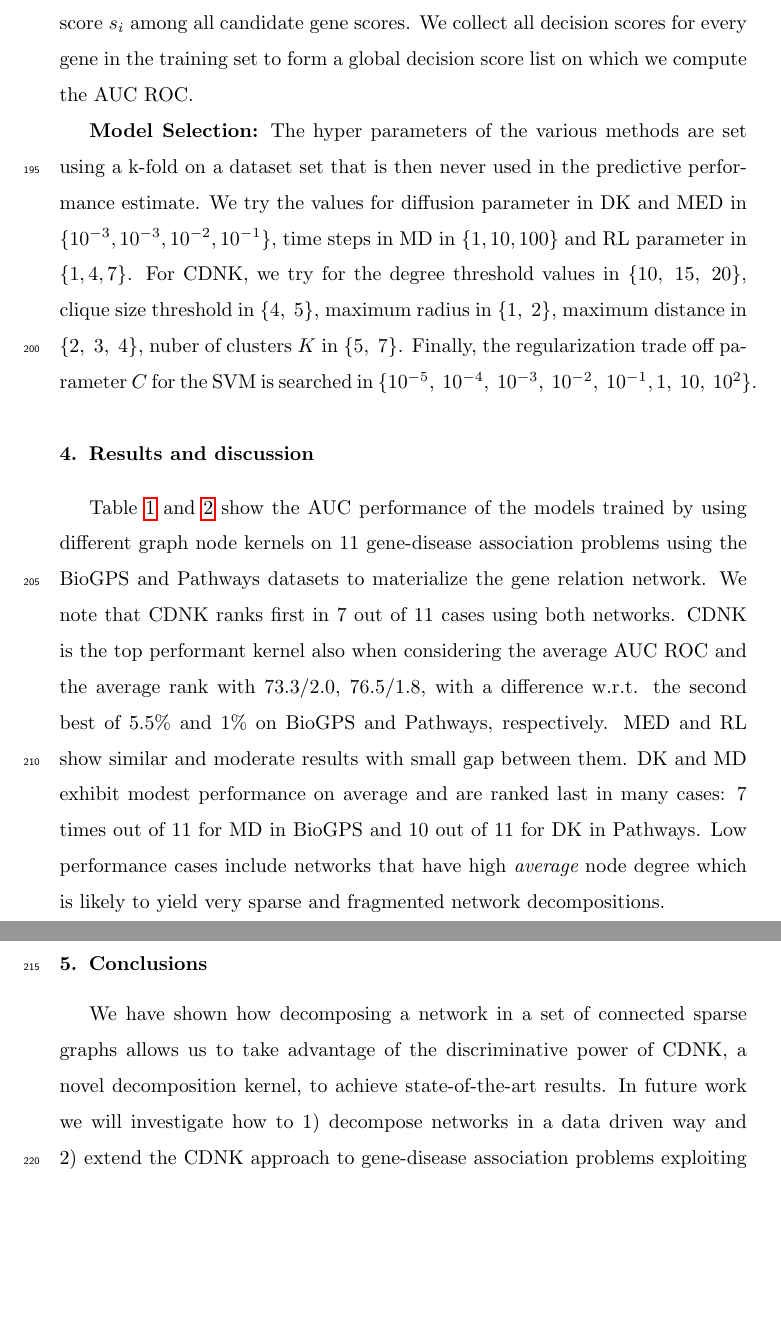
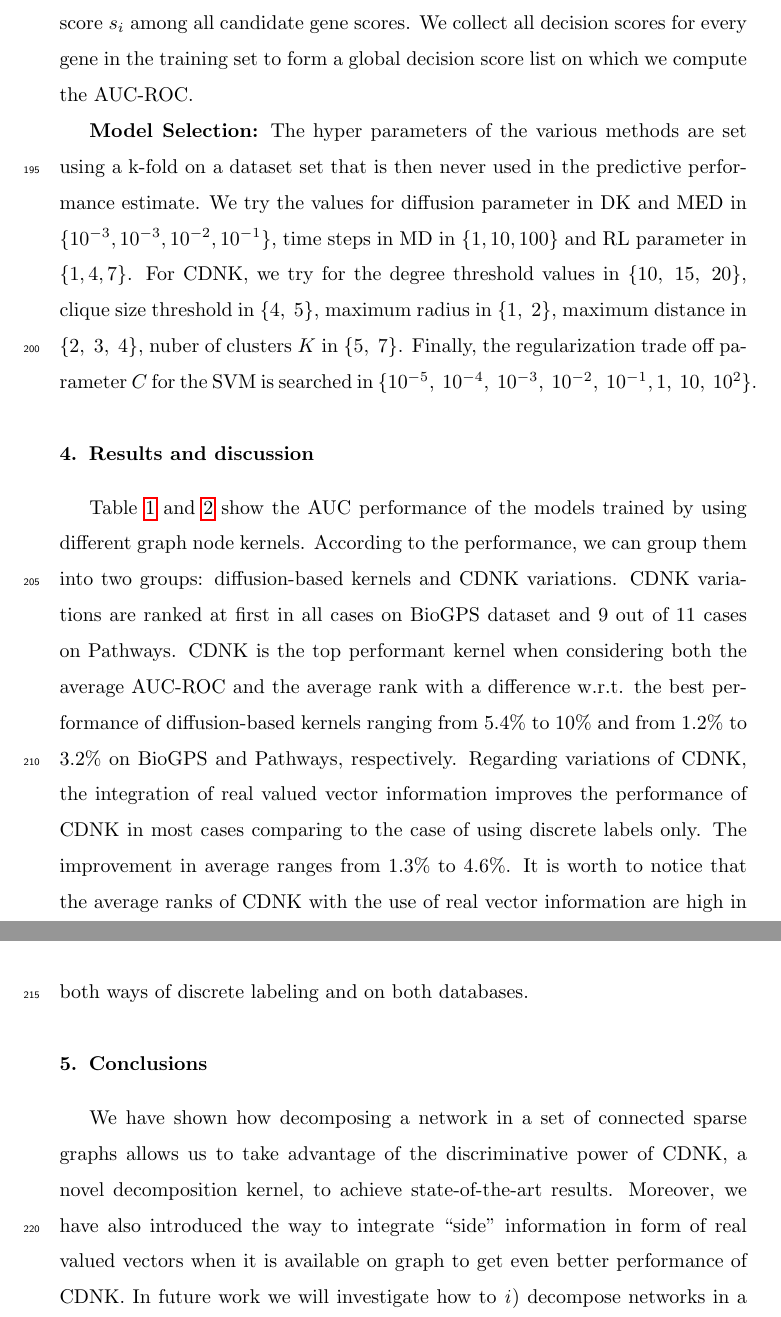
Before and after one commit to dinhinfotech/Neurocoputing, a LaTeX paper (neurocomputing.tex): two parts of pages 9 and 12 of 13 before the commit and two parts of pages 9 and 10 of 13 after it, joined at a grey line, cut so that both start at the same text, the shorter picture padded with empty space. Compiled offline with pdfLaTeX.

Commit message:
revise the discussion and conclusion

```diff
--- a/neurocomputing.tex
+++ b/neurocomputing.tex
@@ -208,12 +208,14 @@ We perform an empirical evaluation of the predictive performance of several kern
 
 \textbf{Pathways:} Pathway information is retrieved from KEGG, Reactome, PharmGKB and the Pathway Interaction Database. If a couple of proteins co-participate in any pathway, the two corresponding genes are linked.
 
-To evaluate the performance of graph node kernels we analyze the {\em gene prioritization}, i.e. given a set of genes known to be associated to a given disease, gene prioritization is the task to rank the candidate genes based on their probabilities to be related to that disease. Similar to the evaluation process used in \cite{chen2014disease}, we choose 12 diseases \cite{goh2007human} with at least 30 confirmed genes. For each disease, we construct a positive set $\mathcal{P}$ with all confirmed disease genes, and a negative set $\mathcal{N}$ which contains random genes associated at least to one disease class which is not related to the class that is defining the positive set. In \cite{chen2014disease} the ratio between the dataset sizes is chosen as $\vert \mathcal{N} \vert = \frac{1}{2} \vert \mathcal{P} \vert$. The predictive performance of each method is evaluated via a leave-one-out cross validation: one gene is kept out in turn and the rest are used to train an SVM model. We compute a decision score $q_i$ for the test gene $g_i$ as the top percentage value of score $s_i$ among all candidate gene scores. We collect all decision scores for every gene in the training set to form a global decision score list on which we compute the AUC ROC.
+To evaluate the performance of graph node kernels we analyze the {\em gene prioritization}, i.e. given a set of genes known to be associated to a given disease, gene prioritization is the task to rank the candidate genes based on their probabilities to be related to that disease. Similar to the evaluation process used in \cite{chen2014disease}, we choose 12 diseases \cite{goh2007human} with at least 30 confirmed genes. For each disease, we construct a positive set $\mathcal{P}$ with all confirmed disease genes, and a negative set $\mathcal{N}$ which contains random genes associated at least to one disease class which is not related to the class that is defining the positive set. In \cite{chen2014disease} the ratio between the dataset sizes is chosen as $\vert \mathcal{N} \vert = \frac{1}{2} \vert \mathcal{P} \vert$. The predictive performance of each method is evaluated via a leave-one-out cross validation: one gene is kept out in turn and the rest are used to train an SVM model. We compute a decision score $q_i$ for the test gene $g_i$ as the top percentage value of score $s_i$ among all candidate gene scores. We collect all decision scores for every gene in the training set to form a global decision score list on which we compute the AUC-ROC.
 
 \textbf{Model Selection:}
 The hyper parameters of the various methods are set using a k-fold on a dataset set that is then never used in the predictive performance estimate. We try the values for diffusion parameter in DK and MED in $\lbrace 10^{-3}, 10^{-3}, 10^{-2}, 10^{-1} \rbrace$, time steps in MD in $\lbrace 1, 10, 100 \rbrace$ and RL parameter in $\lbrace 1, 4, 7 \rbrace$. For CDNK, we try for the degree threshold values in $\lbrace 10,\ 15,\ 20 \rbrace$, clique size threshold in $\lbrace 4,\ 5 \rbrace$, maximum radius in $\lbrace 1,\ 2 \rbrace$, maximum distance in $\lbrace 2,\ 3,\ 4 \rbrace$, nuber of clusters $K$ in $\lbrace 5,\ 7 \rbrace$. Finally, the regularization trade off parameter $C$ for the SVM is searched in $\lbrace 10^{-5},  \ 10^{-4}, \ 10^{-3},\ 10^{-2},\ 10^{-1}, 1,\ 10,\ 10^2 \rbrace$.
 \section{Results and discussion}
-Table \ref{table_biogps} and \ref{table_pathways} show the AUC performance of the models trained by using different graph node kernels on 11 gene-disease association problems using the BioGPS and Pathways datasets to materialize the gene relation network. We note that CDNK ranks first in 7 out of 11 cases using  both networks. CDNK is the top performant kernel also when considering the average AUC ROC and the average rank with 73.3/2.0, 76.5/1.8, with a difference w.r.t. the second best of 5.5$\%$ and 1$\%$ on BioGPS and Pathways, respectively. MED and RL show similar and moderate results with small gap between them. DK and MD exhibit modest performance on average and  are ranked last in many cases: 7 times out of 11 for MD in BioGPS and 10 out of 11 for DK in Pathways. Low performance cases include networks that have high {\em average} node degree which is likely to yield very sparse and fragmented network decompositions.
+Table \ref{table_biogps} and \ref{table_pathways} show the AUC performance of the models trained by using different graph node kernels. According to the performance, we can group them into two groups: diffusion-based kernels and CDNK variations. CDNK variations are ranked at first in all cases on BioGPS dataset and 9 out of 11 cases on Pathways. CDNK is the top performant kernel when considering both the average AUC-ROC and the average rank with a difference w.r.t. the best performance of diffusion-based kernels ranging from 5.4$\%$ to 10$\%$ and from 1.2$\%$ to 3.2$\%$ on BioGPS and Pathways, respectively. Regarding variations of CDNK, the integration of real valued vector information improves the performance of CDNK in most cases comparing to the case of using discrete labels only. The improvement in average ranges from 1.3$\%$ to 4.6$\%$. It is worth to notice that the average ranks of CDNK with the use of real vector information are high in both ways of discrete labeling and on both databases.
+
+%Table \ref{table_biogps} and \ref{table_pathways} show the AUC performance of the models trained by using different graph node kernels on 11 gene-disease association problems using the BioGPS and Pathways datasets to materialize the gene relation network. We note that CDNK ranks first in 7 out of 11 cases using  both networks. CDNK is the top performant kernel also when considering the average AUC ROC and the average rank with 73.3/2.0, 76.5/1.8, with a difference w.r.t. the second best of 5.5$\%$ and 1$\%$ on BioGPS and Pathways, respectively. MED and RL show similar and moderate results with small gap between them. DK and MD exhibit modest performance on average and  are ranked last in many cases: 7 times out of 11 for MD in BioGPS and 10 out of 11 for DK in Pathways. Low performance cases include networks that have high {\em average} node degree which is likely to yield very sparse and fragmented network decompositions.
 %======================================================
 \begin{table}
 \caption{\textit {Predictive performance on 11 gene-disease associations in percentage using network induced by the BioGPS. Best results are in bold. We report the AUC ROC and the rank for each kernel method in which CDNK1 uses ontology for discrete labels, CDNK2 uses ontology for both discrete and continous labels, CDNK3 uses node degree for discrete labels and CDNK4 uses degree and ontology for both discrete and continous labels, respectively.}}
@@ -278,7 +280,7 @@ $\overline{Rank}$ & 7.82 & 6.91 & 4.64 & 4.18 & 3.64 & 2.82 & 3.45 & \textbf{2.5
 \end{table}
 
 \section{Conclusions}
-We have shown how decomposing a network in a set of connected sparse graphs allows us to take advantage of the discriminative power of CDNK, a novel decomposition kernel, to achieve state-of-the-art results. In future work we will investigate how to 1) decompose networks in a data driven way and 2) extend the CDNK approach to gene-disease association problems exploiting multiple heterogeneous information sources in a joint way.
+We have shown how decomposing a network in a set of connected sparse graphs allows us to take advantage of the discriminative power of CDNK, a novel decomposition kernel, to achieve state-of-the-art results. Moreover, we have also introduced the way to integrate ``side'' information in form of real valued vectors when it is available on graph to get even better performance of CDNK. In future work we will investigate how to \textit{i}) decompose networks in a data driven way and \textit{ii}) extend the CDNK approach to gene-disease association problems exploiting multiple heterogeneous information sources in a joint way.
 %\section{The Elsevier article class}
 %
 %\paragraph{Installation} If the document class \emph{elsarticle} is not available on your computer, you can download and install the system package \emph{texlive-publishers} (Linux) or install the \LaTeX\ package \emph{elsarticle} using the package manager of your \TeX\ installation, which is typically \TeX\ Live or Mik\TeX.
@@ -310,7 +312,8 @@ We have shown how decomposing a network in a set of connected sparse graphs allo
 %There are various bibliography styles available. You can select the style of your choice in the preamble of this document. These styles are Elsevier styles based on standard styles like Harvard and Vancouver. Please use Bib\TeX\ to generate your bibliography and include DOIs whenever available.
 %
 %Here are two sample references: \cite{Feynman1963118,Dirac1953888}.
-
+\section*{Funding}
+This work was supported by the University of Padova, Strategic Project BIOINFOGEN.
 \section*{References}
 
 \bibliography{mybibfile}
```
